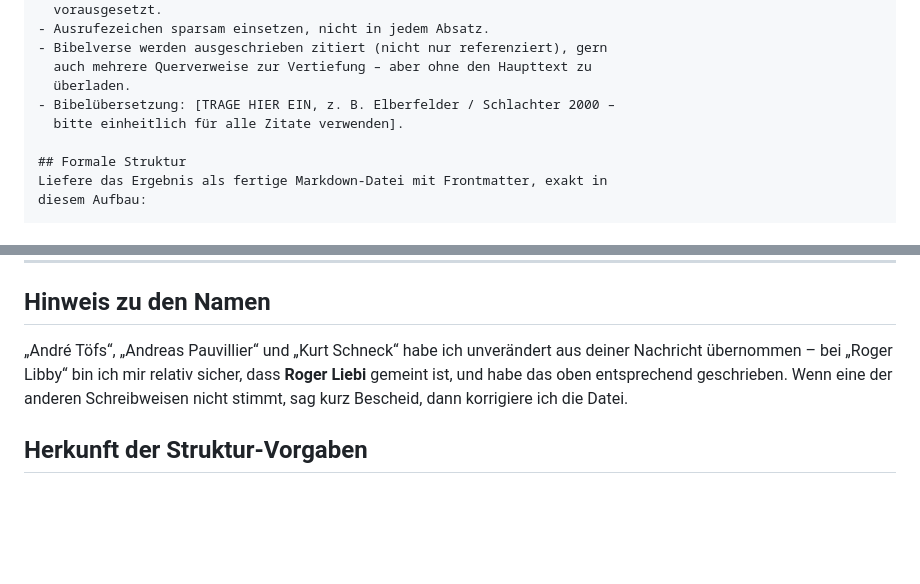
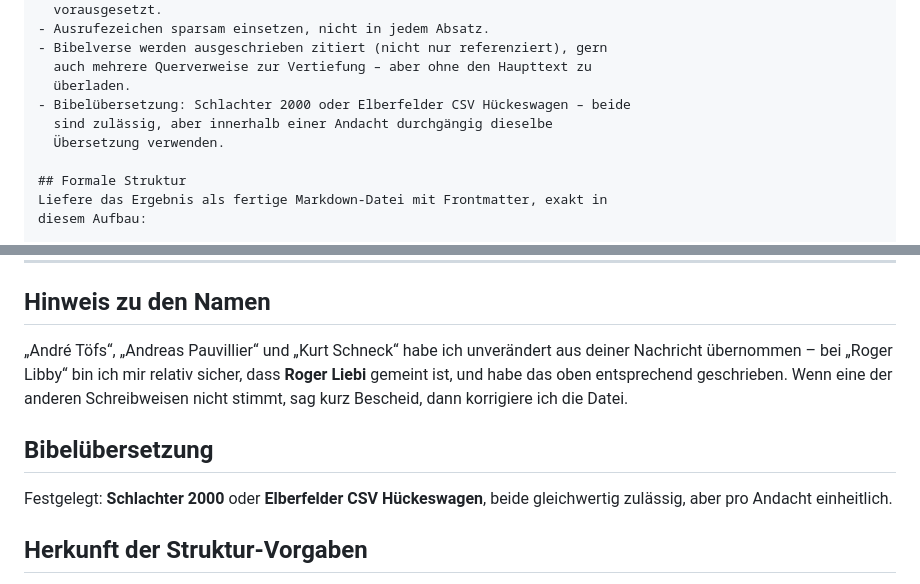
Before and after one commit to Longuspong/GdfT-Andachten, a Markdown page: ANDACHT-PROMPT-VORLAGE.md, 2 parts joined by grey strips. Rendered like a GitHub page; blank space fills up the shorter version.

Commit message:
Bibelübersetzung in Andacht-Stilvorgaben festgelegt
Schlachter 2000 oder Elberfelder CSV Hückeswagen statt offenem Platzhalter,
in CLAUDE.md und ANDACHT-PROMPT-VORLAGE.md.

Co-Authored-By: Claude Sonnet 5 <noreply@anthropic.com>
Claude-Session: https://claude.ai/code/session_016vMLZnonsPzbtQTAg4Svqz

```diff
--- a/ANDACHT-PROMPT-VORLAGE.md
+++ b/ANDACHT-PROMPT-VORLAGE.md
@@ -45,8 +45,9 @@ Dogmatismus – der Ton bleibt seelsorgerlich und persönlich, nicht akademisch.
 - Bibelverse werden ausgeschrieben zitiert (nicht nur referenziert), gern
   auch mehrere Querverweise zur Vertiefung – aber ohne den Haupttext zu
   überladen.
-- Bibelübersetzung: [TRAGE HIER EIN, z. B. Elberfelder / Schlachter 2000 –
-  bitte einheitlich für alle Zitate verwenden].
+- Bibelübersetzung: Schlachter 2000 oder Elberfelder CSV Hückeswagen – beide
+  sind zulässig, aber innerhalb einer Andacht durchgängig dieselbe
+  Übersetzung verwenden.
 
 ## Formale Struktur
 Liefere das Ergebnis als fertige Markdown-Datei mit Frontmatter, exakt in
@@ -92,6 +93,11 @@ sicher, dass **Roger Liebi** gemeint ist, und habe das oben entsprechend
 geschrieben. Wenn eine der anderen Schreibweisen nicht stimmt, sag kurz
 Bescheid, dann korrigiere ich die Datei.
 
+## Bibelübersetzung
+
+Festgelegt: **Schlachter 2000** oder **Elberfelder CSV Hückeswagen**, beide
+gleichwertig zulässig, aber pro Andacht einheitlich.
+
 ## Herkunft der Struktur-Vorgaben
 
 - Frontmatter-Felder `titel`/`losung`/`stelle`/`beschreibung`/`schlagwoerter`
```
Also changed, not shown: CLAUDE.md (+3 -2 lines).
